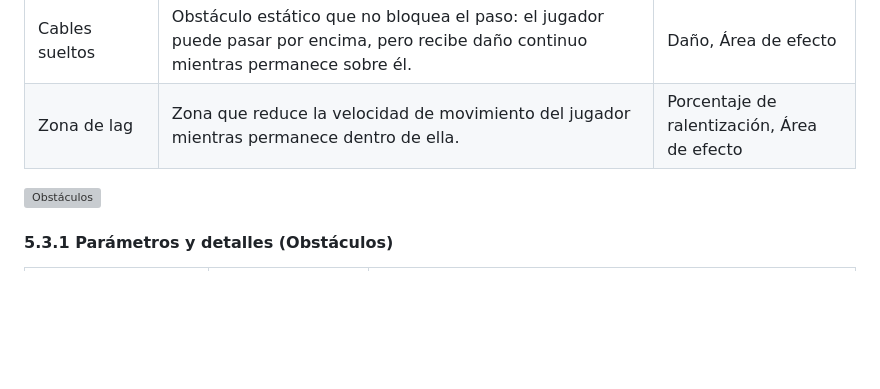
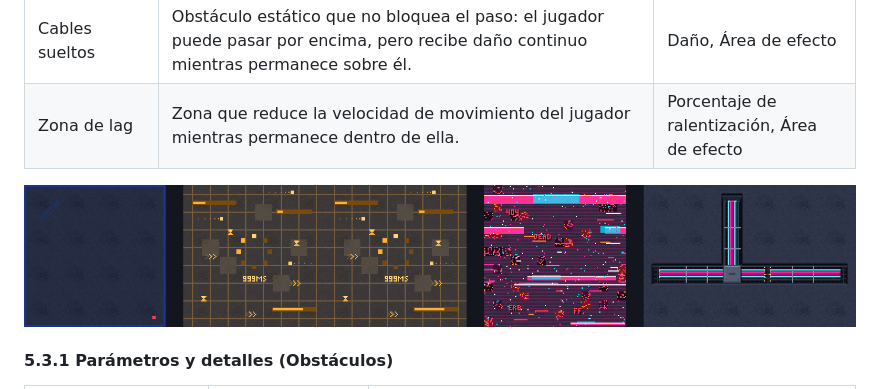
Before and after one commit to adrmon04/PVLI-26-27, a Markdown page: GDD.md, the part around the change. Drawn GitHub-style; pictures changed too: Assets/images/preview_traps.gif (added); blank space fills up the shorter version; grey boxes are pictures that could not be loaded.

Commit message:
Cambio imagen trampas gdd y png armas innecesario eliminado

```diff
--- a/GDD.md
+++ b/GDD.md
@@ -268,7 +268,7 @@ Los obstáculos son elementos del entorno de cada sala que condicionan el movimi
 | Cables sueltos | Obstáculo estático que no bloquea el paso: el jugador puede pasar por encima, pero recibe daño continuo mientras permanece sobre él. | Daño, Área de efecto |
 | Zona de lag | Zona que reduce la velocidad de movimiento del jugador mientras permanece dentro de ella. | Porcentaje de ralentización, Área de efecto |
 
-![Obstáculos](<imagenes GDD/obstáculos y armas/Obstáculos.png>)
+![Obstáculos](<Assets/images/preview_traps.gif>)
 
 #### 5.3.1 Parámetros y detalles (Obstáculos)
 
```
Also changed, not shown: 1 other file.
